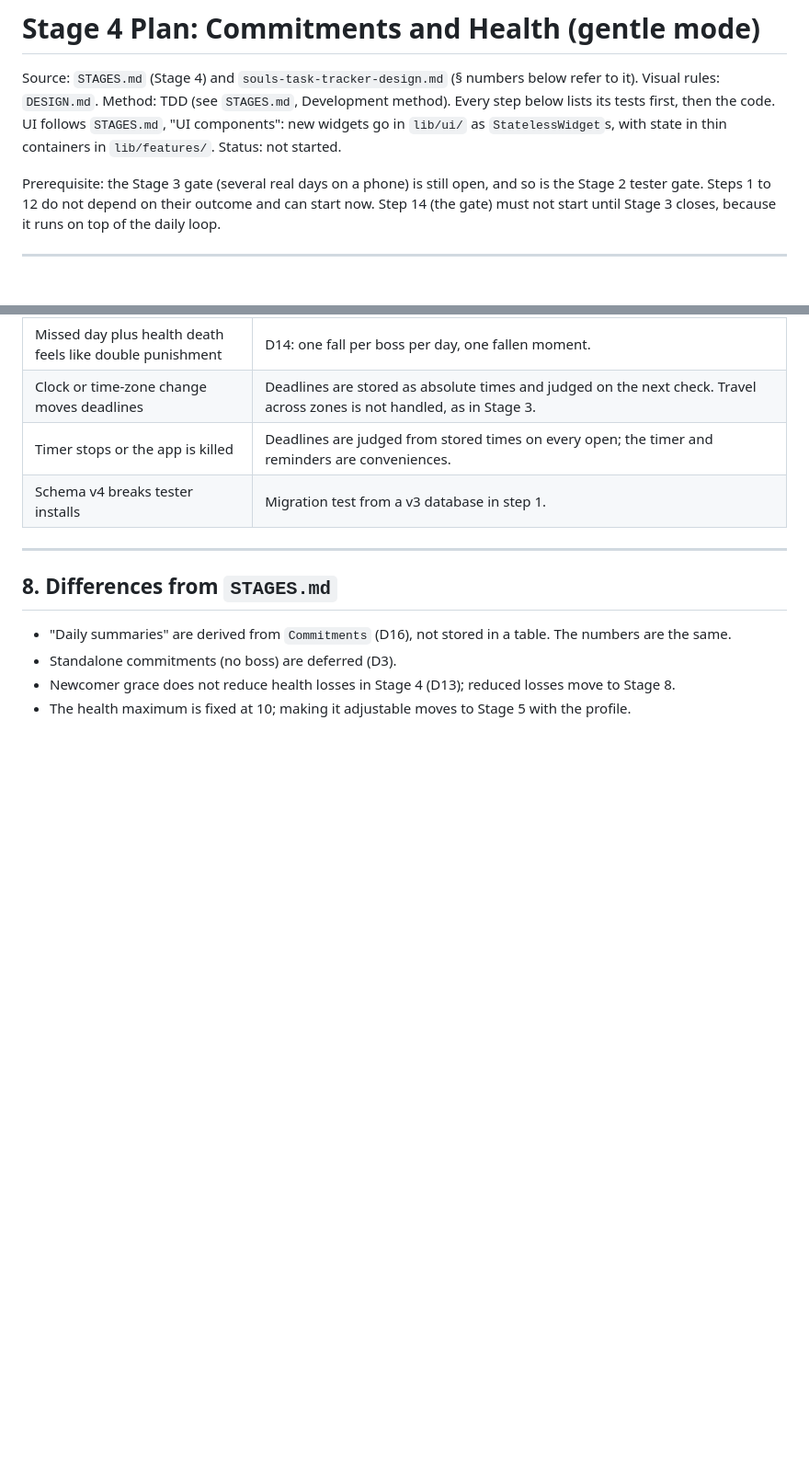
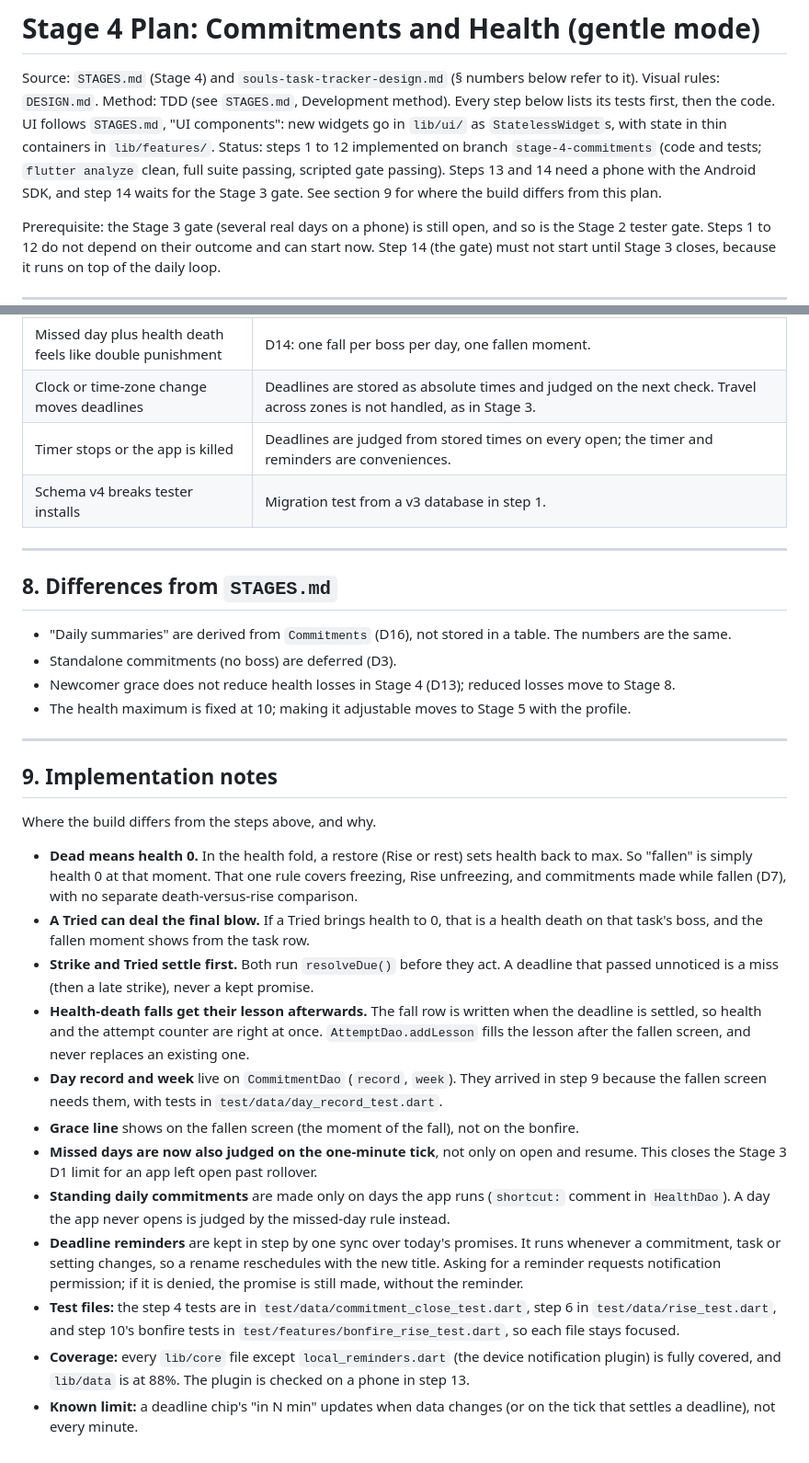
Before and after one commit to AiverReaver/soul-tasker, a Markdown page: STAGE4_PLAN.md, 2 parts joined by grey strips. Shown at 92% size. Rendered like a GitHub page; blank space fills up the shorter version.

Commit message:
docs: Stage 4 status, implementation notes and checklist
Co-Authored-By: Claude Opus 5.5 <noreply@anthropic.com>

```diff
--- a/STAGE4_PLAN.md
+++ b/STAGE4_PLAN.md
@@ -2,7 +2,7 @@
 
 Source: `STAGES.md` (Stage 4) and `souls-task-tracker-design.md` (§ numbers below refer to it). Visual rules: `DESIGN.md`.
 Method: TDD (see `STAGES.md`, Development method). Every step below lists its tests first, then the code. UI follows `STAGES.md`, "UI components": new widgets go in `lib/ui/` as `StatelessWidget`s, with state in thin containers in `lib/features/`.
-Status: not started.
+Status: steps 1 to 12 implemented on branch `stage-4-commitments` (code and tests; `flutter analyze` clean, full suite passing, scripted gate passing). Steps 13 and 14 need a phone with the Android SDK, and step 14 waits for the Stage 3 gate. See section 9 for where the build differs from this plan.
 
 Prerequisite: the Stage 3 gate (several real days on a phone) is still open, and so is the Stage 2 tester gate. Steps 1 to 12 do not depend on their outcome and can start now. Step 14 (the gate) must not start until Stage 3 closes, because it runs on top of the daily loop.
 
@@ -363,3 +363,22 @@ After Stage 3 closes: play the §5.12 beginner day by hand on a phone (you and,
 - Standalone commitments (no boss) are deferred (D3).
 - Newcomer grace does not reduce health losses in Stage 4 (D13); reduced losses move to Stage 8.
 - The health maximum is fixed at 10; making it adjustable moves to Stage 5 with the profile.
+
+---
+
+## 9. Implementation notes
+
+Where the build differs from the steps above, and why.
+
+- **Dead means health 0.** In the health fold, a restore (Rise or rest) sets health back to max. So "fallen" is simply health 0 at that moment. That one rule covers freezing, Rise unfreezing, and commitments made while fallen (D7), with no separate death-versus-rise comparison.
+- **A Tried can deal the final blow.** If a Tried brings health to 0, that is a health death on that task's boss, and the fallen moment shows from the task row.
+- **Strike and Tried settle first.** Both run `resolveDue()` before they act. A deadline that passed unnoticed is a miss (then a late strike), never a kept promise.
+- **Health-death falls get their lesson afterwards.** The fall row is written when the deadline is settled, so health and the attempt counter are right at once. `AttemptDao.addLesson` fills the lesson after the fallen screen, and never replaces an existing one.
+- **Day record and week** live on `CommitmentDao` (`record`, `week`). They arrived in step 9 because the fallen screen needs them, with tests in `test/data/day_record_test.dart`.
+- **Grace line** shows on the fallen screen (the moment of the fall), not on the bonfire.
+- **Missed days are now also judged on the one-minute tick**, not only on open and resume. This closes the Stage 3 D1 limit for an app left open past rollover.
+- **Standing daily commitments** are made only on days the app runs (`shortcut:` comment in `HealthDao`). A day the app never opens is judged by the missed-day rule instead.
+- **Deadline reminders** are kept in step by one sync over today's promises. It runs whenever a commitment, task or setting changes, so a rename reschedules with the new title. Asking for a reminder requests notification permission; if it is denied, the promise is still made, without the reminder.
+- **Test files:** the step 4 tests are in `test/data/commitment_close_test.dart`, step 6 in `test/data/rise_test.dart`, and step 10's bonfire tests in `test/features/bonfire_rise_test.dart`, so each file stays focused.
+- **Coverage:** every `lib/core` file except `local_reminders.dart` (the device notification plugin) is fully covered, and `lib/data` is at 88%. The plugin is checked on a phone in step 13.
+- **Known limit:** a deadline chip's "in N min" updates when data changes (or on the tick that settles a deadline), not every minute.
```
Also changed, not shown: CHECKLIST.md (+24 -24 lines).
